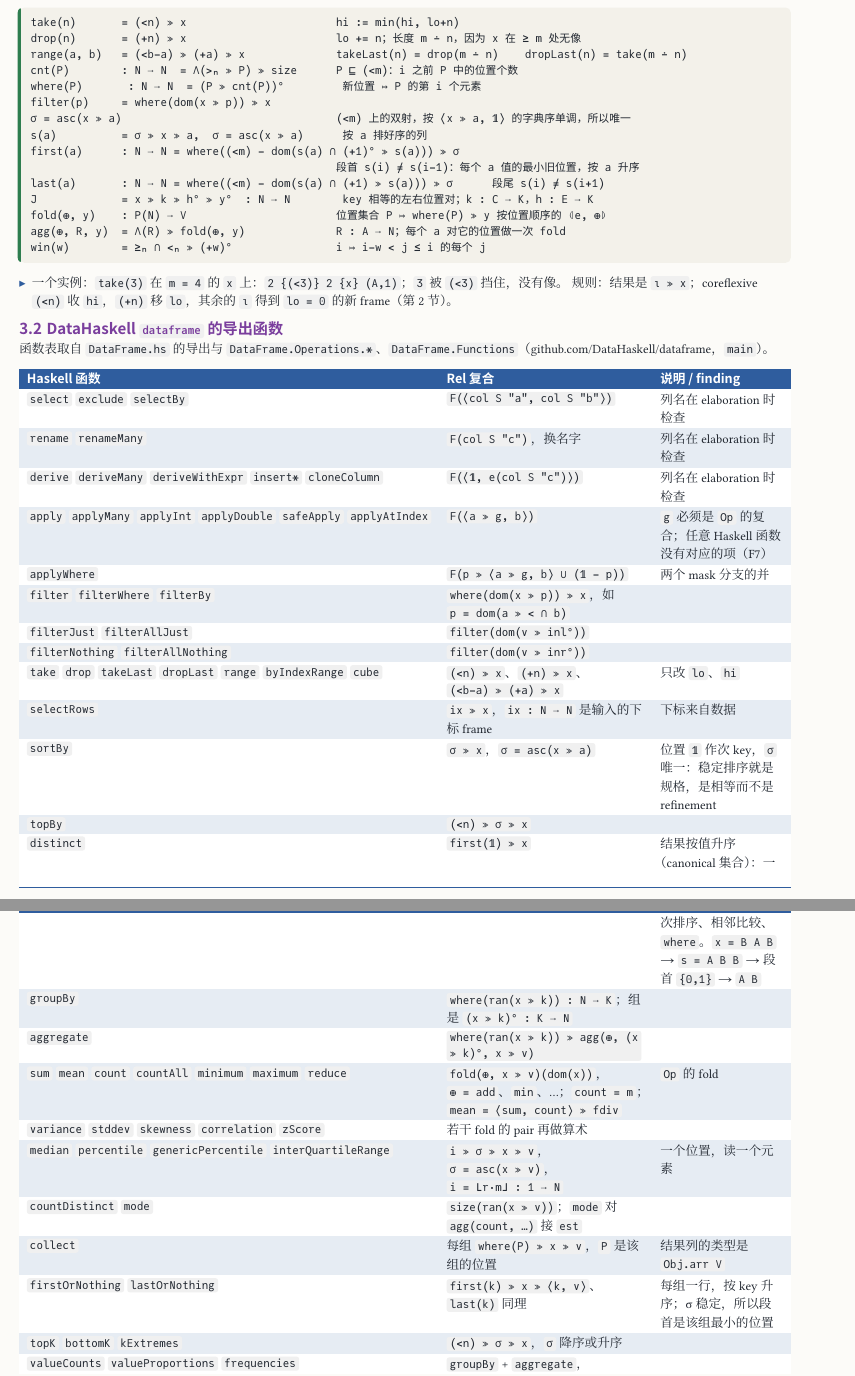
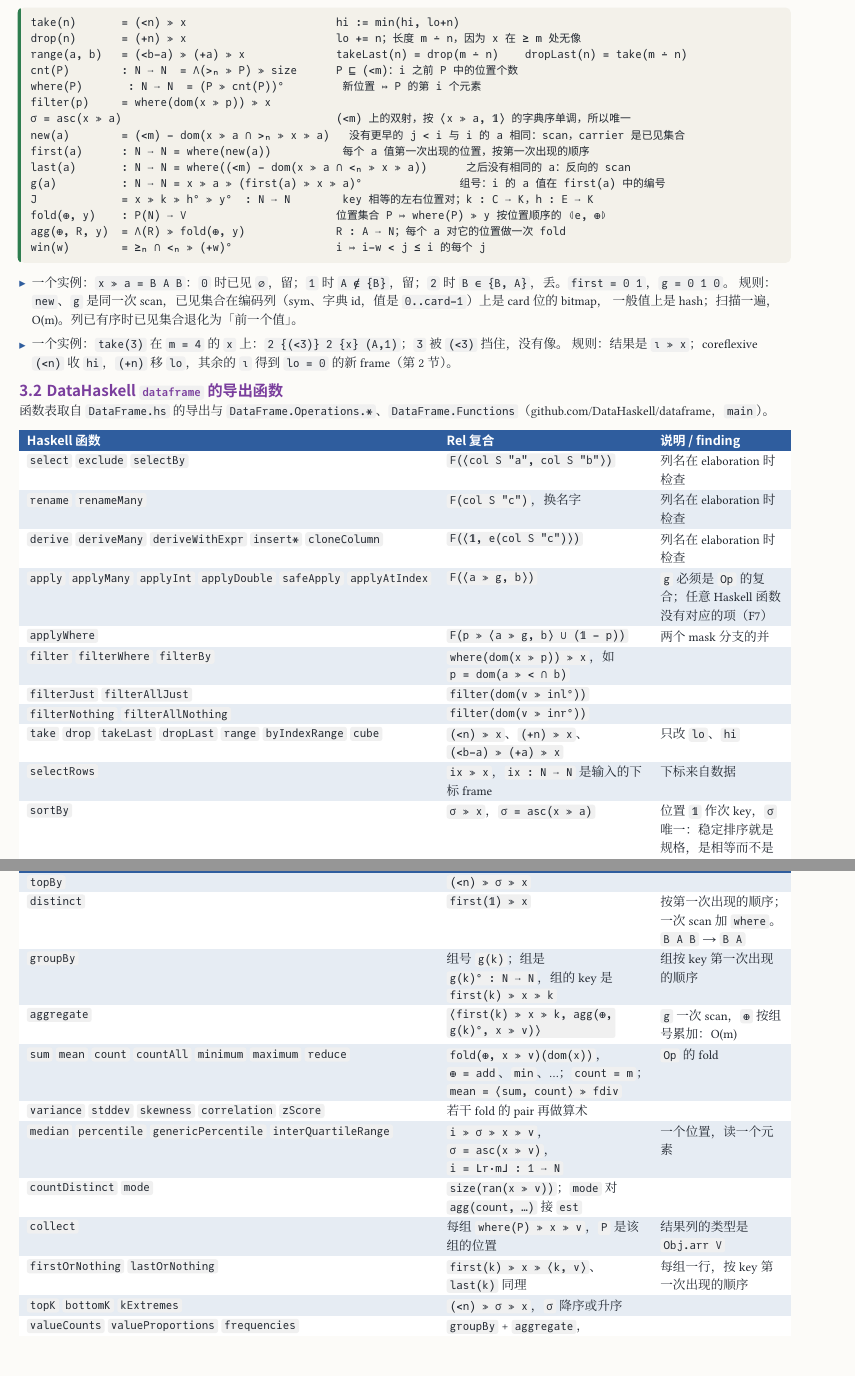
Before and after one commit to co-dh/rel, a Typst document (doc/dataframe-design.zh.typ): two parts of pages 3 and 4 of 6, joined at a grey line, cut so that both start at the same text, the shorter picture padded with empty space. The pictures show the PDF file doc/dataframe-design.zh.pdf that the author committed with the source.

Commit message:
doc: distinct/first/last/groupBy as one scan with a seen set (bitmap on codes, hash otherwise), first-occurrence order
Co-Authored-By: Claude Opus 5.5 <noreply@anthropic.com>
Claude-Session: https://claude.ai/code/session_01SmYQDTuPwACpUfzkVCUS32

````diff
--- a/doc/dataframe-design.zh.typ
+++ b/doc/dataframe-design.zh.typ
@@ -126,7 +126,7 @@ Rel 本身（`Obj`、`Tm`、kernel、编码、原子、`compile`）见 `rel-arch
   [`take` `drop` `range`], [`(<n)`、`(+n)`、`(<b−a) ≫ (+a)`],
   [`cat`、`union`、`melt`], [第二个 frame 的位置经 `(+m₁)°`：`x ∪ (+m₁)° ≫ y`],
   [join], [`where(J) : N ⟶ N×N`，`J` 是匹配的位置对，按 `(i, j)` 的字典序；结果 `where(J) ≫ (x × y)`],
-  [`groupBy`、`aggregate`、pivot], [`where(ran(x ≫ k)) : N ⟶ K`，按 key 的顺序；组是 `(x ≫ k)° : K ⟶ N`],
+  [`groupBy`、`aggregate`、pivot], [`first(k)`：每组一行，按 key 第一次出现的顺序；组是 `g(k)° : N ⟶ N`（3.1）],
 )
 
 - `where(P) : N ⟶ A`（有序对象 `A` 上的有限集合 ↦ 按顺序编号；即 q 的 `where`：`where 0 1 1 0 1` 是 `1 2 4`）是顺序进入的唯一位置（`CLAUDE.md`）。
@@ -148,15 +148,19 @@ cnt(P)        : N ⟶ N  = Λ(>ₙ ≫ P) ≫ size      P ⊑ (<m)：i 之前 P
 where(P)       : N ⟶ N  = (P ≫ cnt(P))°         新位置 ↦ P 的第 i 个元素
 filter(p)     = where(dom(x ≫ p)) ≫ x
 σ = asc(x ≫ a)                                 (<m) 上的双射，按 ⟨x ≫ a, 𝟙⟩ 的字典序单调，所以唯一
-s(a)          = σ ≫ x ≫ a,  σ = asc(x ≫ a)      按 a 排好序的列
-first(a)      : N ⟶ N = where((<m) − dom(s(a) ∩ (+1)° ≫ s(a))) ≫ σ
-                                               段首 s(i) ≠ s(i−1)：每个 a 值的最小旧位置，按 a 升序
-last(a)       : N ⟶ N = where((<m) − dom(s(a) ∩ (+1) ≫ s(a))) ≫ σ      段尾 s(i) ≠ s(i+1)
+new(a)        = (<m) − dom(x ≫ a ∩ >ₙ ≫ x ≫ a)   没有更早的 j < i 与 i 的 a 相同：scan，carrier 是已见集合
+first(a)      : N ⟶ N = where(new(a))           每个 a 值第一次出现的位置，按第一次出现的顺序
+last(a)       : N ⟶ N = where((<m) − dom(x ≫ a ∩ <ₙ ≫ x ≫ a))      之后没有相同的 a：反向的 scan
+g(a)          : N ⟶ N = x ≫ a ≫ (first(a) ≫ x ≫ a)°               组号：i 的 a 值在 first(a) 中的编号
 J             = x ≫ k ≫ h° ≫ y°  : N ⟶ N        key 相等的左右位置对；k : C ⟶ K，h : E ⟶ K
 fold(⊕, y)    : P(N) ⟶ V                       位置集合 P ↦ where(P) ≫ y 按位置顺序的 ⦇e, ⊕⦈
 agg(⊕, R, y)  = Λ(R) ≫ fold(⊕, y)              R : A ⟶ N；每个 a 对它的位置做一次 fold
 win(w)        = ≥ₙ ∩ <ₙ ≫ (+w)°                i ↦ i−w < j ≤ i 的每个 j
 ```
+
+- 一个实例：`x ≫ a = B A B`：`0` 时已见 `∅`，留；`1` 时 `A ∉ {B}`，留；`2` 时 `B ∈ {B, A}`，丢。`first = 0 1`，`g = 0 1 0`。
+  规则：`new`、`g` 是同一次 scan，已见集合在编码列（sym、字典 id，值是 `0..card−1`）上是 card 位的 bitmap，
+  一般值上是 hash；扫描一遍，O(m)。列已有序时已见集合退化为「前一个值」。
 
 - 一个实例：`take(3)` 在 `m = 4` 的 `x` 上：`2 {(<3)} 2 {x} (A,1)`；`3` 被 `(<3)` 挡住，没有像。
   规则：结果是 `ι ≫ x`；coreflexive `(<n)` 收 `hi`，`(+n)` 移 `lo`，其余的 `ι` 得到 `lo = 0` 的新 frame（第 2 节）。
@@ -179,16 +183,16 @@ win(w)        = ≥ₙ ∩ <ₙ ≫ (+w)°                i ↦ i−w < j ≤ i
   [`selectRows`], [`ix ≫ x`，`ix : N ⟶ N` 是输入的下标 frame], [下标来自数据],
   [`sortBy`], [`σ ≫ x`，`σ = asc(x ≫ a)`], [位置 `𝟙` 作次 key，`σ` 唯一：稳定排序就是规格，是相等而不是 refinement],
   [`topBy`], [`(<n) ≫ σ ≫ x`], [],
-  [`distinct`], [`first(𝟙) ≫ x`], [结果按值升序（canonical 集合）：一次排序、相邻比较、`where`。`x = B A B` → `s = A B B` → 段首 `{0,1}` → `A B`],
-  [`groupBy`], [`where(ran(x ≫ k)) : N ⟶ K`；组是 `(x ≫ k)° : K ⟶ N`], [],
-  [`aggregate`], [`where(ran(x ≫ k)) ≫ agg(⊕, (x ≫ k)°, x ≫ v)`], [],
+  [`distinct`], [`first(𝟙) ≫ x`], [按第一次出现的顺序；一次 scan 加 `where`。`B A B` → `B A`],
+  [`groupBy`], [组号 `g(k)`；组是 `g(k)° : N ⟶ N`，组的 key 是 `first(k) ≫ x ≫ k`], [组按 key 第一次出现的顺序],
+  [`aggregate`], [`⟨first(k) ≫ x ≫ k, agg(⊕, g(k)°, x ≫ v)⟩`], [`g` 一次 scan，`⊕` 按组号累加：O(m)],
   [`sum` `mean` `count` `countAll` `minimum` `maximum` `reduce`], [`fold(⊕, x ≫ v)(dom(x))`，`⊕ = add`、`min`、…；`count = m`；`mean = ⟨sum, count⟩ ≫ fdiv`], [`Op` 的 fold],
   [`variance` `stddev` `skewness` `correlation` `zScore`], [若干 fold 的 pair 再做算术], [],
   [`median` `percentile` `genericPercentile` `interQuartileRange`], [`i ≫ σ ≫ x ≫ v`，`σ = asc(x ≫ v)`，`i = ⌊r·m⌋ : 1 ⟶ N`],
     [一个位置，读一个元素],
   [`countDistinct` `mode`], [`size(ran(x ≫ v))`；`mode` 对 `agg(count, …)` 接 `est`], [],
   [`collect`], [每组 `where(P) ≫ x ≫ v`，`P` 是该组的位置], [结果列的类型是 `Obj.arr V`],
-  [`firstOrNothing` `lastOrNothing`], [`first(k) ≫ x ≫ ⟨k, v⟩`、`last(k)` 同理], [每组一行，按 key 升序；σ 稳定，所以段首是该组最小的位置],
+  [`firstOrNothing` `lastOrNothing`], [`first(k) ≫ x ≫ ⟨k, v⟩`、`last(k)` 同理], [每组一行，按 key 第一次出现的顺序],
   [`topK` `bottomK` `kExtremes`], [`(<n) ≫ σ ≫ x`，`σ` 降序或升序], [],
   [`valueCounts` `valueProportions` `frequencies`], [`groupBy` + `aggregate`，`⊕ = count`], [],
   [`summarize` `describeColumns` `nulls`], [固定的一组聚合的 pair], [输出的列由 schema 决定，静态可知],
````
Also changed, not shown: doc/dataframe-design.zh.pdf.
